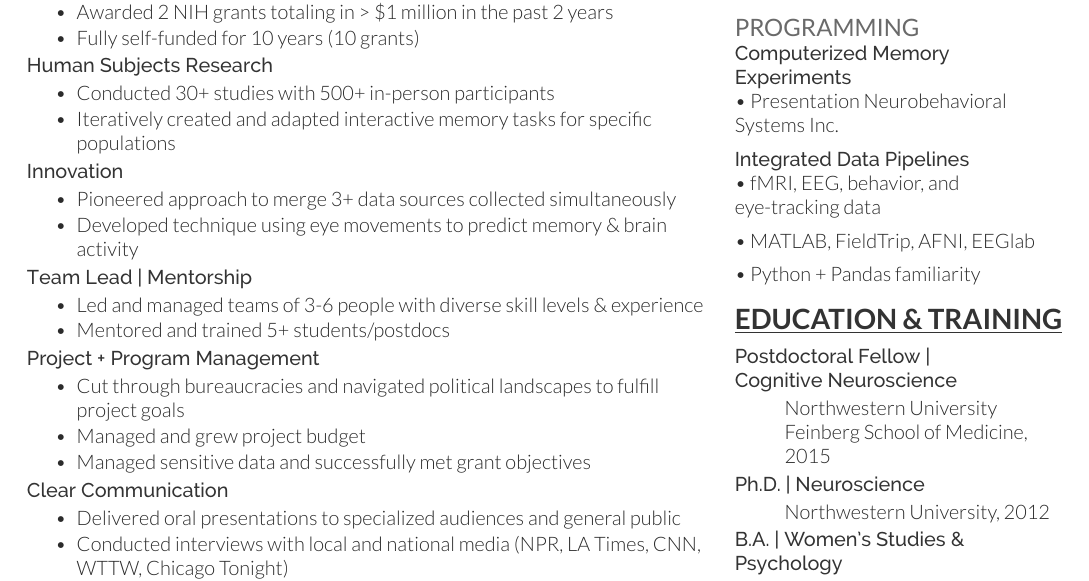
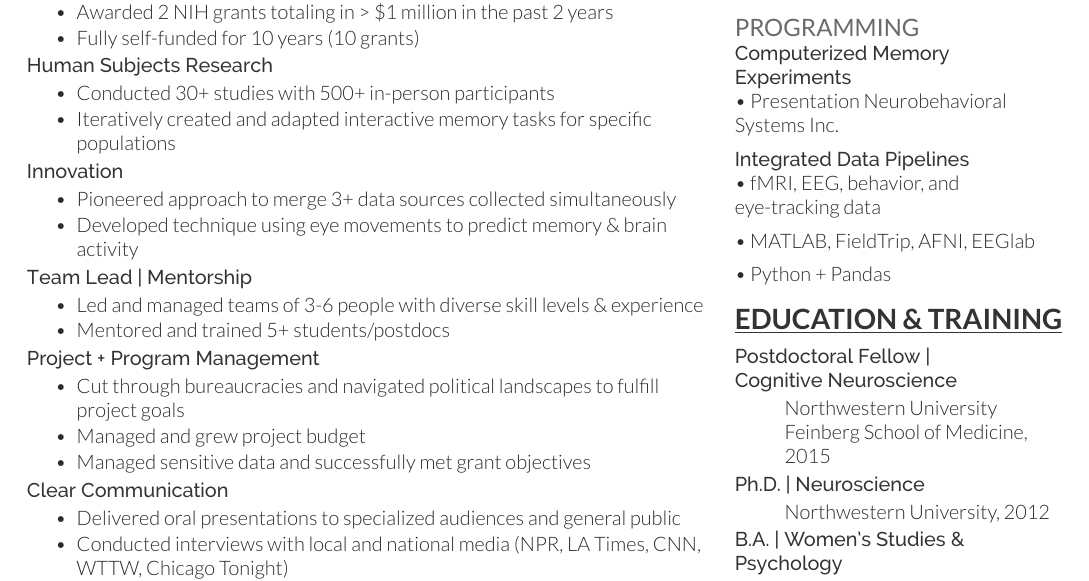
Before and after one commit to donnajobridge/resume, a LaTeX CV (donna_2.tex): part of the page, cut so that both start at the same text. Compiled offline with XeLaTeX.

Commit message:
edited python/pandas experience

```diff
--- a/donna_2.tex
+++ b/donna_2.tex
@@ -228,7 +228,7 @@
 \sectionsep
 \textbullet{}  MATLAB, FieldTrip, AFNI, EEGlab \\
 \sectionsep
-\textbullet{}  Python + Pandas familiarity \\
+\textbullet{}  Python + Pandas \\
 
 %%%%%%%%%%%%%%%%%%%%%%%%%%%%%%%%%%%%%%
 %     Education
```
